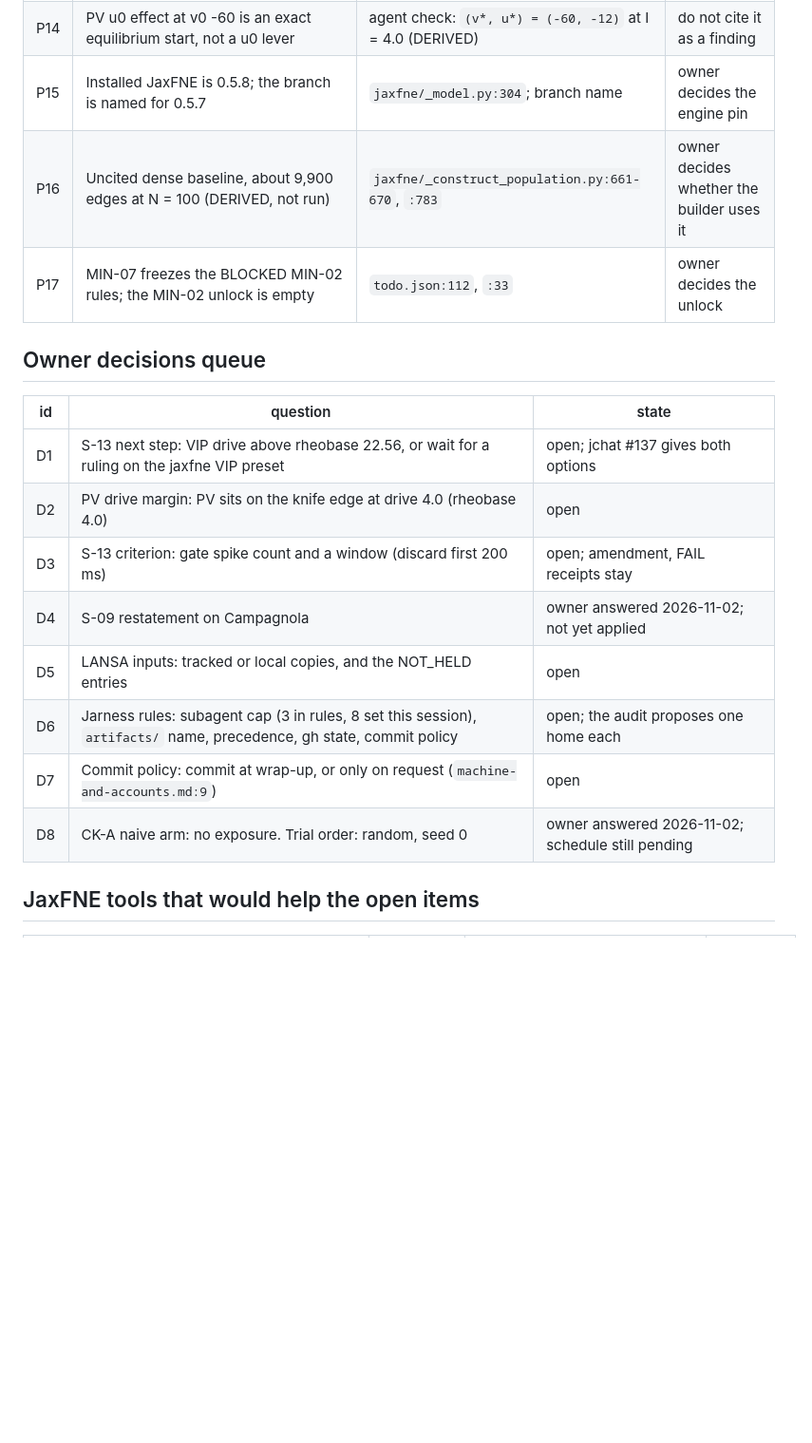
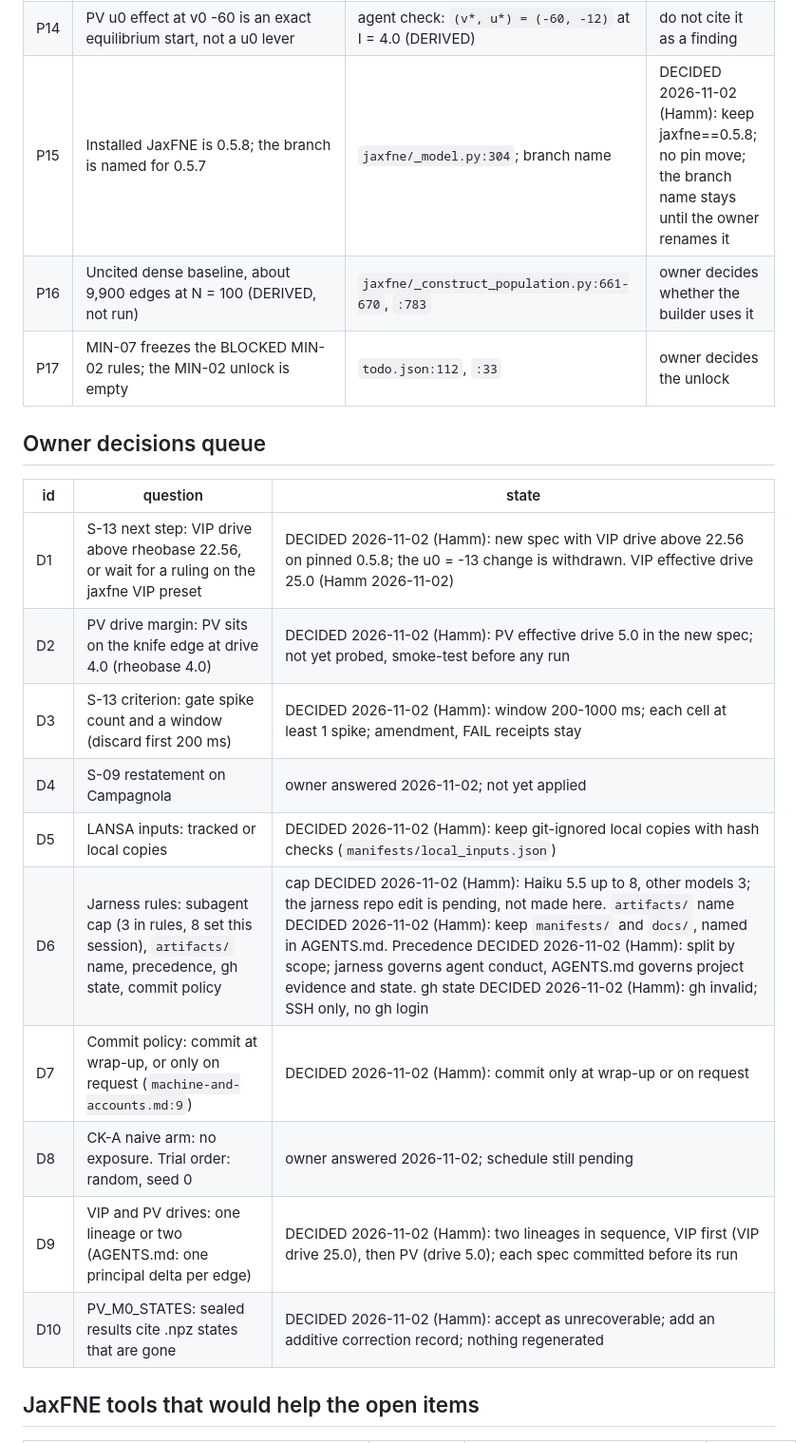
Before and after one commit to HNXJ/jomission, a Markdown page: docs/OPEN_STACK.md, the part around one of its changes. Shown at 95% size. Drawn GitHub-style; blank space fills up the shorter version.

```diff
--- a/docs/OPEN_STACK.md
+++ b/docs/OPEN_STACK.md
@@ -29,7 +29,7 @@ Scoreboard 75/100 (`docs/PLAN_MINIMAL_MODELS.md` §4a). Lost points: S-09 5, S-1
 | P12 | S-13 spec does not declare noise or dtype. JaxFNE noise default is on (1.118 per step at dt 0.1) and dtype default is float32 | `jaxfne/emitters.py:103-110`, `:3270` (installed 0.5.8) | declare both in the spec before any run |
 | P13 | S-13 window: the criterion counts 0 to 1000 ms; my single-cell probe discards 0 to 200 ms and runs noise-free | `jomission/minimal/smoke.py:68-81`; scratch probe | the probe is not the criterion; do not cite its counts as the S-13 result |
 | P14 | PV u0 effect at v0 -60 is an exact equilibrium start, not a u0 lever | agent check: `(v*, u*) = (-60, -12)` at I = 4.0 (DERIVED) | do not cite it as a finding |
-| P15 | Installed JaxFNE is 0.5.8; the branch is named for 0.5.7 | `jaxfne/_model.py:304`; branch name | owner decides the engine pin |
+| P15 | Installed JaxFNE is 0.5.8; the branch is named for 0.5.7 | `jaxfne/_model.py:304`; branch name | DECIDED 2026-11-02 (Hamm): keep jaxfne==0.5.8; no pin move; the branch name stays until the owner renames it |
 | P16 | Uncited dense baseline, about 9,900 edges at N = 100 (DERIVED, not run) | `jaxfne/_construct_population.py:661-670`, `:783` | owner decides whether the builder uses it |
 | P17 | MIN-07 freezes the BLOCKED MIN-02 rules; the MIN-02 unlock is empty | `todo.json:112`, `:33` | owner decides the unlock |
 
@@ -37,14 +37,16 @@ Scoreboard 75/100 (`docs/PLAN_MINIMAL_MODELS.md` §4a). Lost points: S-09 5, S-1
 
 | id | question | state |
 |---|---|---|
-| D1 | S-13 next step: VIP drive above rheobase 22.56, or wait for a ruling on the jaxfne VIP preset | open; jchat #137 gives both options |
-| D2 | PV drive margin: PV sits on the knife edge at drive 4.0 (rheobase 4.0) | open |
-| D3 | S-13 criterion: gate spike count and a window (discard first 200 ms) | open; amendment, FAIL receipts stay |
+| D1 | S-13 next step: VIP drive above rheobase 22.56, or wait for a ruling on the jaxfne VIP preset | DECIDED 2026-11-02 (Hamm): new spec with VIP drive above 22.56 on pinned 0.5.8; the u0 = -13 change is withdrawn. VIP effective drive 25.0 (Hamm 2026-11-02) |
+| D2 | PV drive margin: PV sits on the knife edge at drive 4.0 (rheobase 4.0) | DECIDED 2026-11-02 (Hamm): PV effective drive 5.0 in the new spec; not yet probed, smoke-test before any run |
+| D3 | S-13 criterion: gate spike count and a window (discard first 200 ms) | DECIDED 2026-11-02 (Hamm): window 200-1000 ms; each cell at least 1 spike; amendment, FAIL receipts stay |
 | D4 | S-09 restatement on Campagnola | owner answered 2026-11-02; not yet applied |
-| D5 | LANSA inputs: tracked or local copies, and the NOT_HELD entries | open |
-| D6 | Jarness rules: subagent cap (3 in rules, 8 set this session), `artifacts/` name, precedence, gh state, commit policy | open; the audit proposes one home each |
-| D7 | Commit policy: commit at wrap-up, or only on request (`machine-and-accounts.md:9`) | open |
+| D5 | LANSA inputs: tracked or local copies | DECIDED 2026-11-02 (Hamm): keep git-ignored local copies with hash checks (`manifests/local_inputs.json`) |
+| D6 | Jarness rules: subagent cap (3 in rules, 8 set this session), `artifacts/` name, precedence, gh state, commit policy | cap DECIDED 2026-11-02 (Hamm): Haiku 5.5 up to 8, other models 3; the jarness repo edit is pending, not made here. `artifacts/` name DECIDED 2026-11-02 (Hamm): keep `manifests/` and `docs/`, named in AGENTS.md. Precedence DECIDED 2026-11-02 (Hamm): split by scope; jarness governs agent conduct, AGENTS.md governs project evidence and state. gh state DECIDED 2026-11-02 (Hamm): gh invalid; SSH only, no gh login |
+| D7 | Commit policy: commit at wrap-up, or only on request (`machine-and-accounts.md:9`) | DECIDED 2026-11-02 (Hamm): commit only at wrap-up or on request |
 | D8 | CK-A naive arm: no exposure. Trial order: random, seed 0 | owner answered 2026-11-02; schedule still pending |
+| D9 | VIP and PV drives: one lineage or two (AGENTS.md: one principal delta per edge) | DECIDED 2026-11-02 (Hamm): two lineages in sequence, VIP first (VIP drive 25.0), then PV (drive 5.0); each spec committed before its run |
+| D10 | PV_M0_STATES: sealed results cite .npz states that are gone | DECIDED 2026-11-02 (Hamm): accept as unrecoverable; add an additive correction record; nothing regenerated |
 
 ## JaxFNE tools that would help the open items
 
```
Also changed, not shown: other parts of docs/OPEN_STACK.md (+20 -0 lines).
